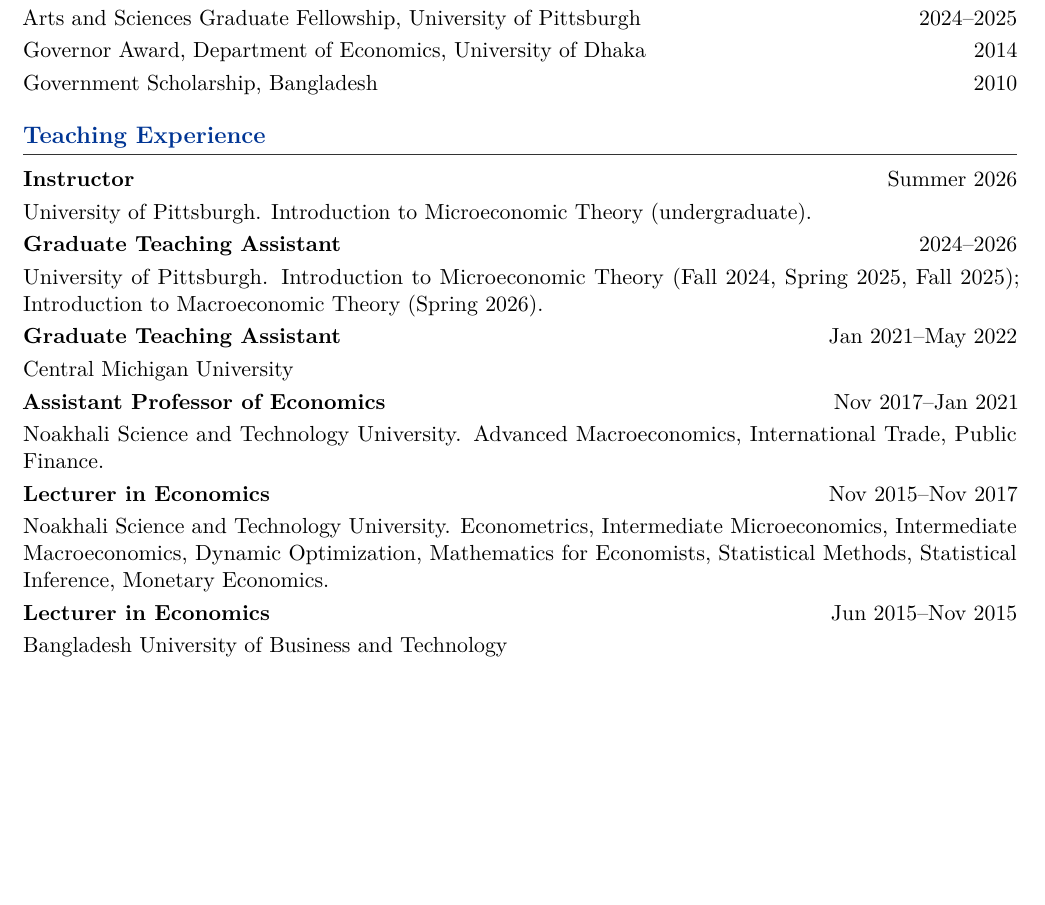
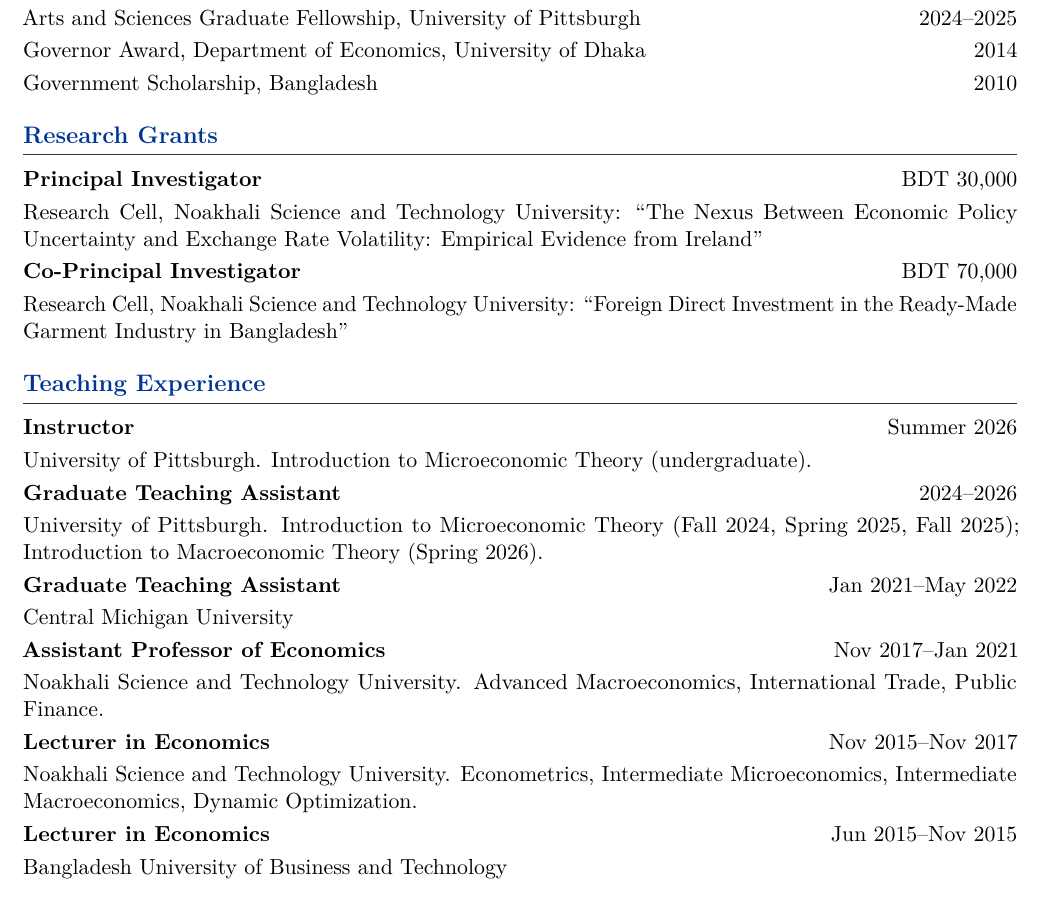
Before and after one commit to shafique-Islam-pitt/shafique-Islam-pitt.github.io, a LaTeX CV (Shafique_Islam_CV.tex): part of page 2 of 3, cut so that both start at the same text, the shorter picture padded with empty space. Compiled offline with pdfLaTeX.

Commit message:
CV: restore research grants, trim lecturer course list
Co-Authored-By: Claude Opus 5.5 <noreply@anthropic.com>

```diff
--- a/Shafique_Islam_CV.tex
+++ b/Shafique_Islam_CV.tex
@@ -133,6 +133,15 @@
 \cvline{Governor Award, Department of Economics, University of Dhaka}{2014}
 \cvline{Government Scholarship, Bangladesh}{2010}
 
+\section*{Research Grants}
+\cvitem{Principal Investigator}{BDT 30,000}
+Research Cell, Noakhali Science and Technology University: ``The Nexus Between Economic Policy
+Uncertainty and Exchange Rate Volatility: Empirical Evidence from Ireland''
+
+\cvitem{Co-Principal Investigator}{BDT 70,000}
+Research Cell, Noakhali Science and Technology University: ``Foreign Direct Investment in the
+Ready-Made Garment Industry in Bangladesh''
+
 \section*{Teaching Experience}
 \cvitem{Instructor}{Summer 2026}
 University of Pittsburgh. Introduction to Microeconomic Theory (undergraduate).
@@ -150,8 +159,7 @@
 
 \cvitem{Lecturer in Economics}{Nov 2015--Nov 2017}
 Noakhali Science and Technology University. Econometrics, Intermediate Microeconomics,
-Intermediate Macroeconomics, Dynamic Optimization, Mathematics for Economists, Statistical
-Methods, Statistical Inference, Monetary Economics.
+Intermediate Macroeconomics, Dynamic Optimization.
 
 \cvitem{Lecturer in Economics}{Jun 2015--Nov 2015}
 Bangladesh University of Business and Technology
```
Also changed, not shown: CV.pdf.
